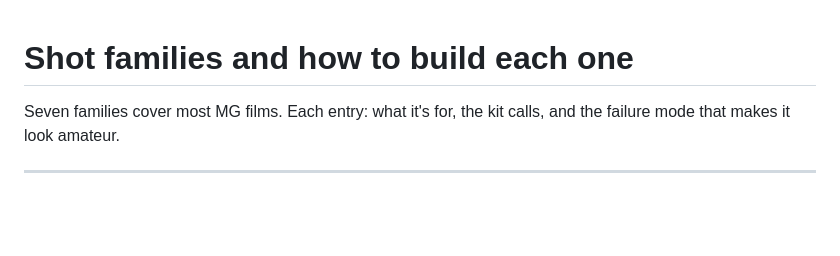
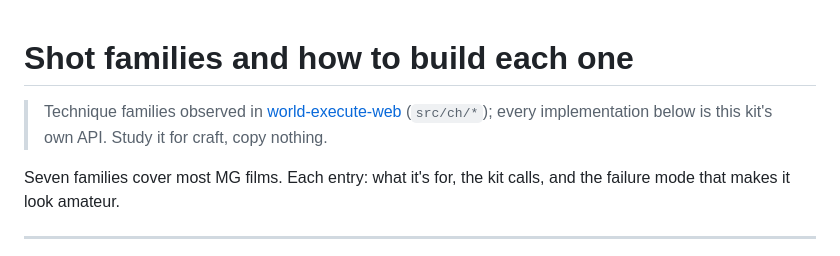
Before and after one commit to LiaoZiqi-GZFLS/mg-animation, a Markdown page: references/shot-recipes.md, the part around the change. GitHub-like rendering; blank space fills up the shorter version.

```diff
--- a/references/shot-recipes.md
+++ b/references/shot-recipes.md
@@ -1,4 +1,7 @@
 # Shot families and how to build each one
+
+> Technique families observed in [world-execute-web](https://github.com/FrostNovaOrg/world-execute-web)
+> (`src/ch/*`); every implementation below is this kit's own API. Study it for craft, copy nothing.
 
 Seven families cover most MG films. Each entry: what it's for, the kit calls, and the failure mode
 that makes it look amateur.
```
Also changed, not shown: SKILL.md (+11 -0 lines).
